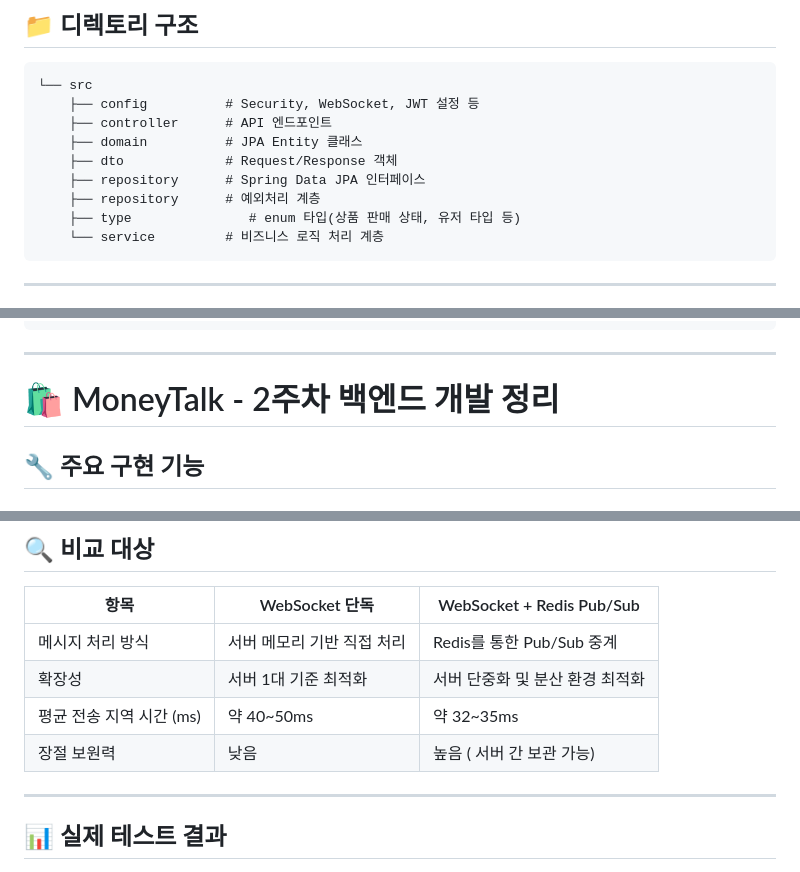
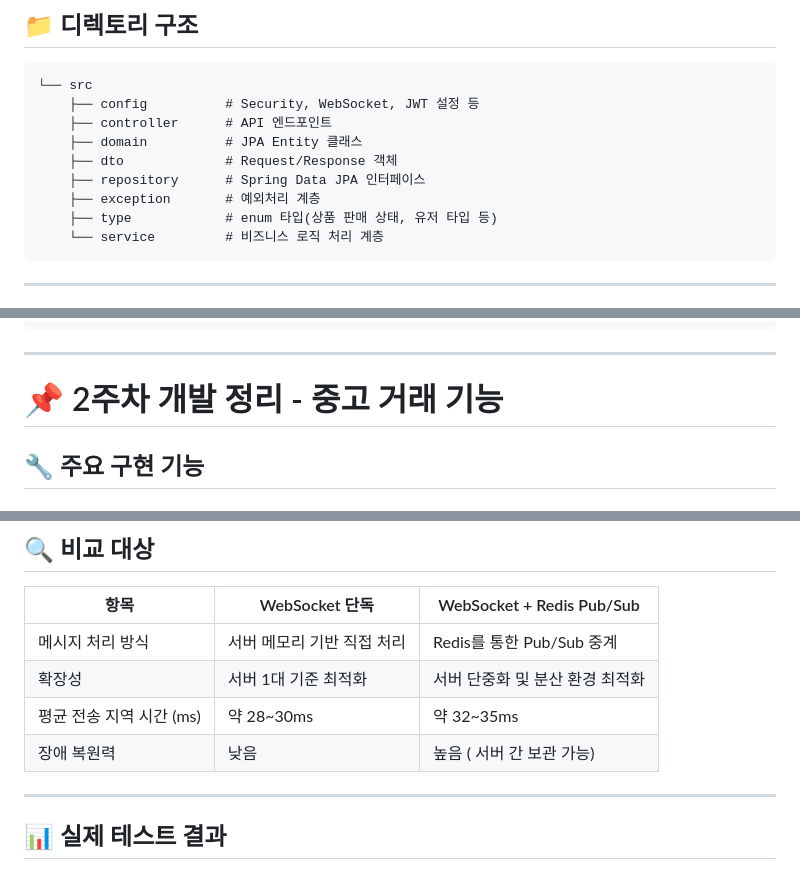
Before and after one commit to DoHyunDaniel/moneytalk, a Markdown page: README.md, 3 parts joined by grey strips. Rendered like a GitHub page.

````diff
--- a/README.md
+++ b/README.md
@@ -75,8 +75,8 @@
     ├── domain          # JPA Entity 클래스
     ├── dto             # Request/Response 객체
     ├── repository      # Spring Data JPA 인터페이스
-    ├── repository      # 예외처리 계층
-    ├── type         	   # enum 타입(상품 판매 상태, 유저 타입 등)
+    ├── exception       # 예외처리 계층
+    ├── type         	# enum 타입(상품 판매 상태, 유저 타입 등)
     └── service         # 비즈니스 로직 처리 계층
 ```
 
@@ -232,7 +232,7 @@ Table favorite_products {
 ```
 ---
 
-# 🛍️ MoneyTalk - 2주차 백엔드 개발 정리
+# 📌 2주차 개발 정리 - 중고 거래 기능
 
 ## 🔧 주요 구현 기능
 
@@ -618,8 +618,8 @@ Table favorite_products {
 |-----------------------|----------------|----------------------------|
 | 메시지 처리 방식        | 서버 메모리 기반 직접 처리 | Redis를 통한 Pub/Sub 중계 |
 | 확장성                  | 서버 1대 기준 최적화 | 서버 단중화 및 분산 환경 최적화 |
-| 평균 전송 지역 시간 (ms) | 약 40~50ms      | 약 32~35ms                 |
-| 장절 보원력             | 낮음             | 높음 ( 서버 간 보관 가능)     |
+| 평균 전송 지역 시간 (ms) | 약 28~30ms      | 약 32~35ms                 |
+| 장애 복원력             | 낮음             | 높음 ( 서버 간 보관 가능)     |
 
 ---
 
````
Also changed, not shown: other parts of README.md (+2 -2 lines).
